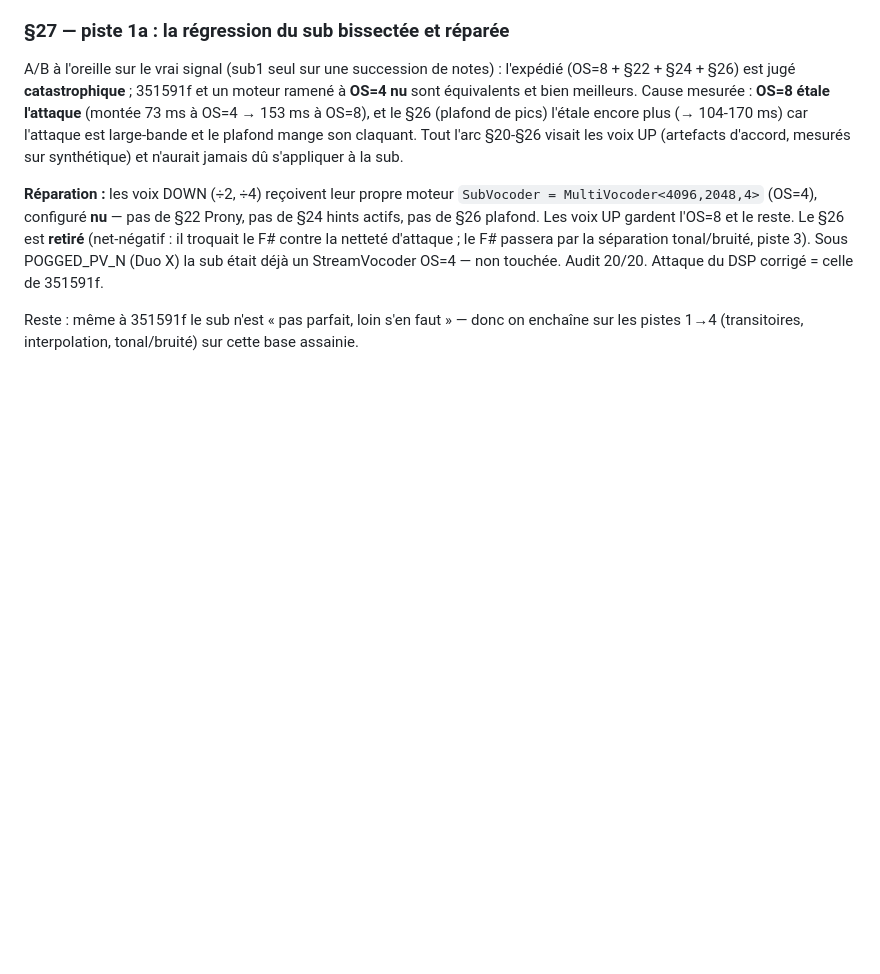
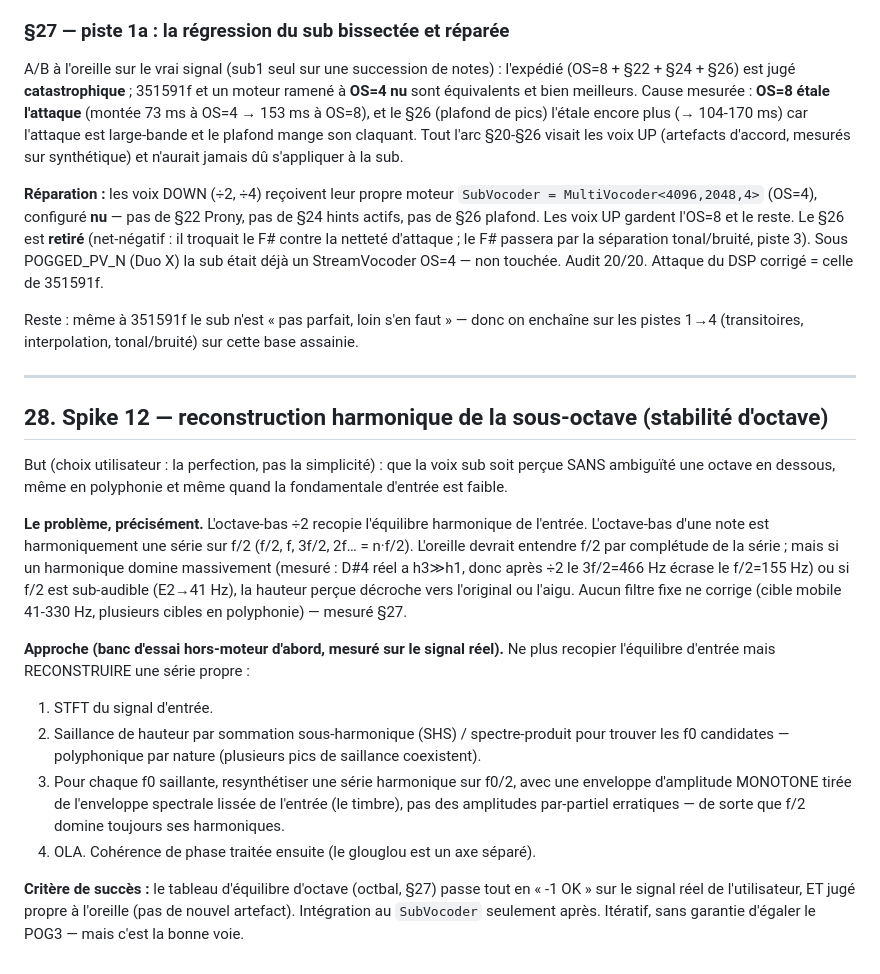
Before and after one commit to pilali/pogged, a Markdown page: docs/pog3-experimental-design.md, the part around the change. Rendered like a GitHub page; blank space fills up the shorter version.

Commit message:
Doc §28: plan reconstruction harmonique de la sous-octave (Spike 12)
Co-Authored-By: Claude Fable 5 <noreply@anthropic.com>
Claude-Session: https://claude.ai/code/session_01MWYwhSAqB8qiZZQ8c1Hz9U

```diff
--- a/docs/pog3-experimental-design.md
+++ b/docs/pog3-experimental-design.md
@@ -1430,3 +1430,37 @@ non touchée. Audit 20/20. Attaque du DSP corrigé = celle de 351591f.
 Reste : même à 351591f le sub n'est « pas parfait, loin s'en faut » — donc on
 enchaîne sur les pistes 1→4 (transitoires, interpolation, tonal/bruité) sur
 cette base assainie.
+
+---
+
+## 28. Spike 12 — reconstruction harmonique de la sous-octave (stabilité d'octave)
+
+But (choix utilisateur : la perfection, pas la simplicité) : que la voix sub
+soit perçue SANS ambiguïté une octave en dessous, même en polyphonie et même
+quand la fondamentale d'entrée est faible.
+
+**Le problème, précisément.** L'octave-bas ÷2 recopie l'équilibre harmonique
+de l'entrée. L'octave-bas d'une note est harmoniquement une série sur f/2
+(f/2, f, 3f/2, 2f… = n·f/2). L'oreille devrait entendre f/2 par complétude de
+la série ; mais si un harmonique domine massivement (mesuré : D#4 réel a
+h3≫h1, donc après ÷2 le 3f/2=466 Hz écrase le f/2=155 Hz) ou si f/2 est
+sub-audible (E2→41 Hz), la hauteur perçue décroche vers l'original ou l'aigu.
+Aucun filtre fixe ne corrige (cible mobile 41-330 Hz, plusieurs cibles en
+polyphonie) — mesuré §27.
+
+**Approche (banc d'essai hors-moteur d'abord, mesuré sur le signal réel).**
+Ne plus recopier l'équilibre d'entrée mais RECONSTRUIRE une série propre :
+1. STFT du signal d'entrée.
+2. Saillance de hauteur par sommation sous-harmonique (SHS) / spectre-produit
+   pour trouver les f0 candidates — polyphonique par nature (plusieurs pics de
+   saillance coexistent).
+3. Pour chaque f0 saillante, resynthétiser une série harmonique sur f0/2, avec
+   une enveloppe d'amplitude MONOTONE tirée de l'enveloppe spectrale lissée de
+   l'entrée (le timbre), pas des amplitudes par-partiel erratiques — de sorte
+   que f/2 domine toujours ses harmoniques.
+4. OLA. Cohérence de phase traitée ensuite (le glouglou est un axe séparé).
+
+**Critère de succès :** le tableau d'équilibre d'octave (octbal, §27) passe
+tout en « -1 OK » sur le signal réel de l'utilisateur, ET jugé propre à
+l'oreille (pas de nouvel artefact). Intégration au `SubVocoder` seulement
+après. Itératif, sans garantie d'égaler le POG3 — mais c'est la bonne voie.
```
